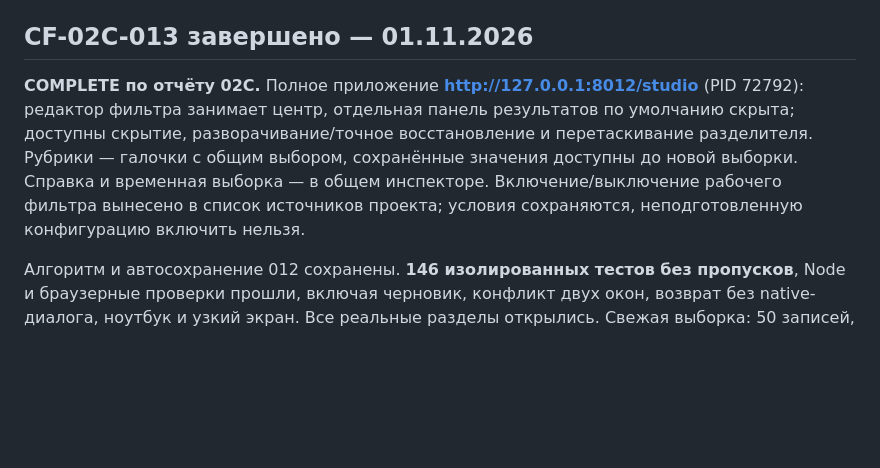
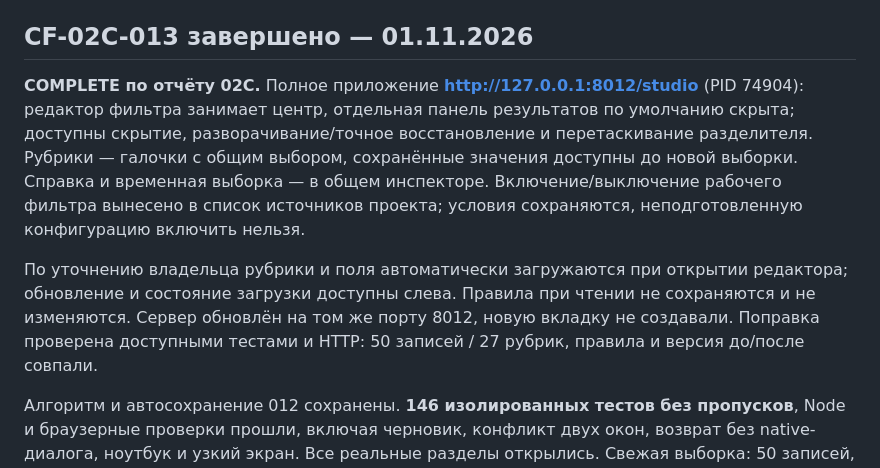
Before and after one commit to MikKrak/ChannelFactory, a Markdown page: STATUS.md, the part around the change. GitHub-like rendering; blank space fills up the shorter version.

Commit message:
02C: рубрики и поля доступны без открытия инспектора

```diff
--- a/STATUS.md
+++ b/STATUS.md
@@ -4,7 +4,9 @@
 
 ## CF-02C-013 завершено — 01.11.2026
 
-**COMPLETE по отчёту 02C.** Полное приложение **http://127.0.0.1:8012/studio** (PID 72792): редактор фильтра занимает центр, отдельная панель результатов по умолчанию скрыта; доступны скрытие, разворачивание/точное восстановление и перетаскивание разделителя. Рубрики — галочки с общим выбором, сохранённые значения доступны до новой выборки. Справка и временная выборка — в общем инспекторе. Включение/выключение рабочего фильтра вынесено в список источников проекта; условия сохраняются, неподготовленную конфигурацию включить нельзя.
+**COMPLETE по отчёту 02C.** Полное приложение **http://127.0.0.1:8012/studio** (PID 74904): редактор фильтра занимает центр, отдельная панель результатов по умолчанию скрыта; доступны скрытие, разворачивание/точное восстановление и перетаскивание разделителя. Рубрики — галочки с общим выбором, сохранённые значения доступны до новой выборки. Справка и временная выборка — в общем инспекторе. Включение/выключение рабочего фильтра вынесено в список источников проекта; условия сохраняются, неподготовленную конфигурацию включить нельзя.
+
+По уточнению владельца рубрики и поля автоматически загружаются при открытии редактора; обновление и состояние загрузки доступны слева. Правила при чтении не сохраняются и не изменяются. Сервер обновлён на том же порту 8012, новую вкладку не создавали. Поправка проверена доступными тестами и HTTP: 50 записей / 27 рубрик, правила и версия до/после совпали.
 
 Алгоритм и автосохранение 012 сохранены. **146 изолированных тестов без пропусков**, Node и браузерные проверки прошли, включая черновик, конфликт двух окон, возврат без native-диалога, ноутбук и узкий экран. Все реальные разделы открылись. Свежая выборка: 50 записей, временная проверка текущих правил — 15/35/0.
 
```
